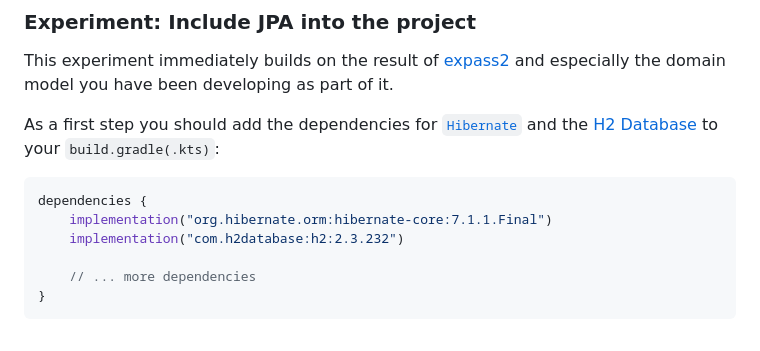
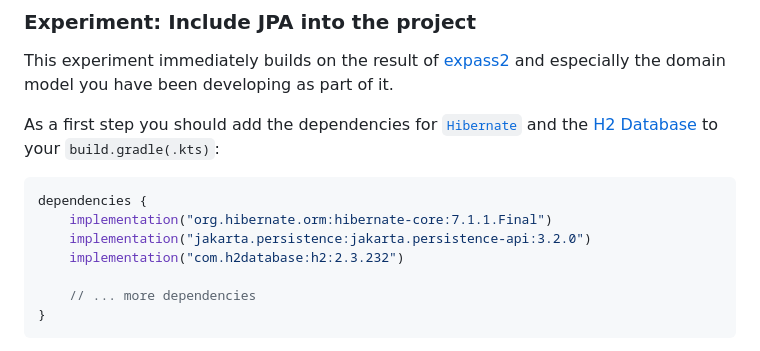
Before and after one commit to selabhvl/dat250public, a Markdown page: expassignments/expass4.md, the part around the change. GitHub-like rendering.

Commit message:
important depdendency missing

````diff
--- a/expassignments/expass4.md
+++ b/expassignments/expass4.md
@@ -17,6 +17,7 @@ to your `build.gradle(.kts)`:
 ```kotlin
 dependencies {
     implementation("org.hibernate.orm:hibernate-core:7.1.1.Final")
+    implementation("jakarta.persistence:jakarta.persistence-api:3.2.0")
     implementation("com.h2database:h2:2.3.232")
 
     // ... more dependencies
````
